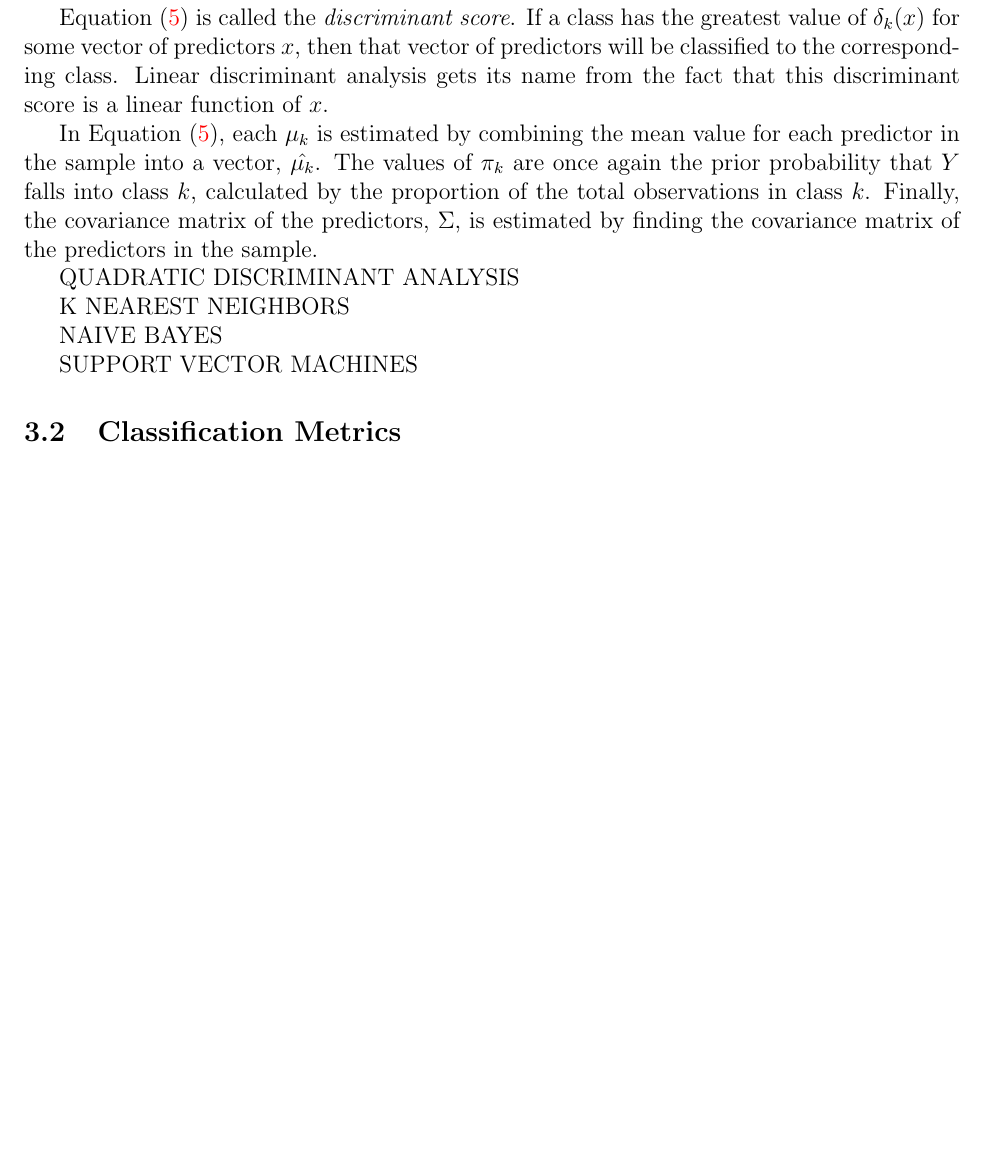
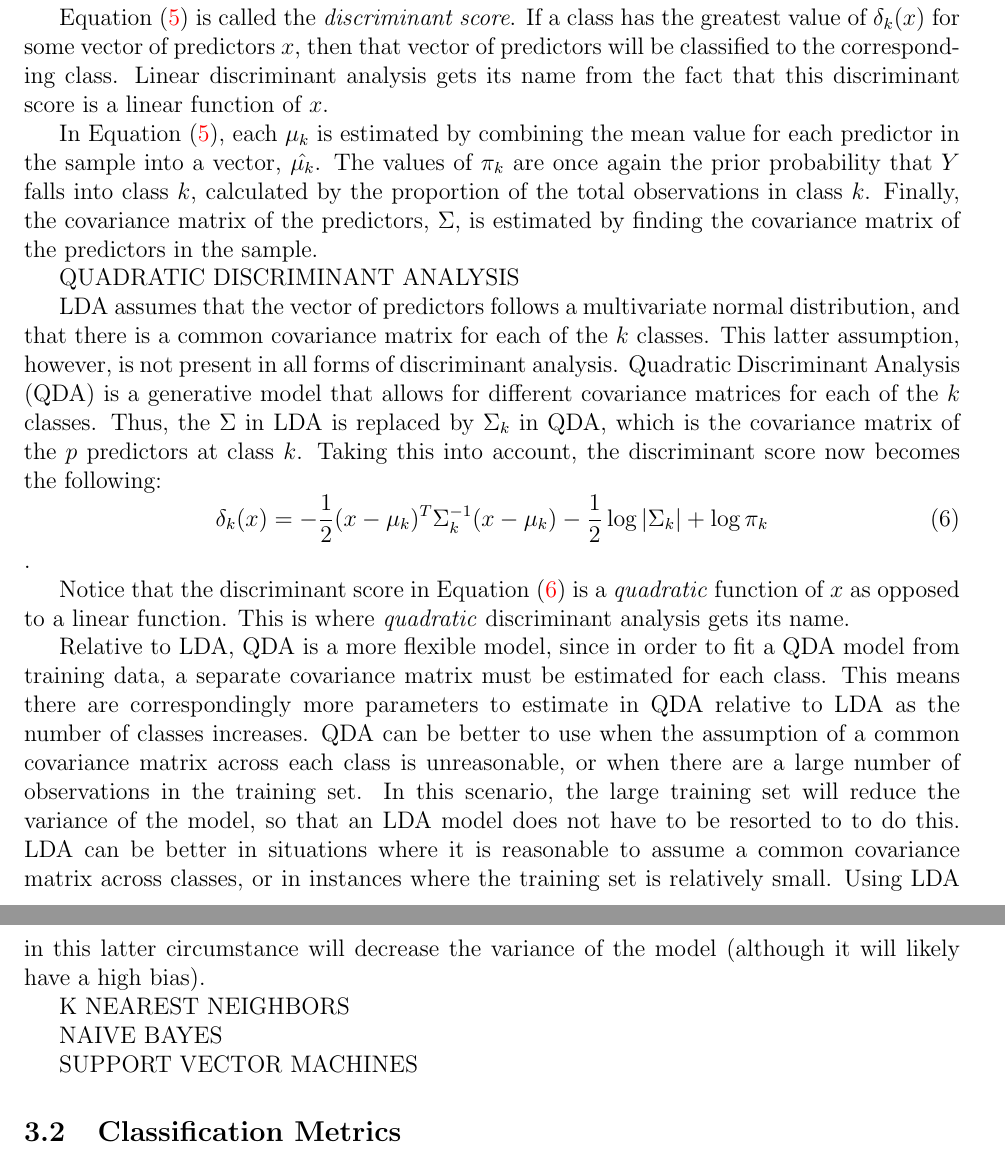
Before and after one commit to statds/course-paper-or-presentation-seanmurph21, a LaTeX paper (manuscript/classmethodsmanuscript.tex): part of page 5 of 6 before the commit and two parts of pages 5 and 6 of 6 after it, the two joined at a grey line, cut so that both start at the same text, the shorter picture padded with empty space. Compiled offline with pdfLaTeX.

Commit message:
added the section on quadratic discriminant analysis

```diff
--- a/manuscript/classmethodsmanuscript.tex
+++ b/manuscript/classmethodsmanuscript.tex
@@ -260,6 +260,35 @@ predictors in the sample.
 
 QUADRATIC DISCRIMINANT ANALYSIS
 
+LDA assumes that the vector of predictors follows a multivariate normal distribution,
+and that there is a common covariance matrix for each of the $k$ classes.  This latter
+assumption, however, is not present in all forms of discriminant analysis.  Quadratic
+Discriminant Analysis (QDA) is a generative model that allows for different covariance
+matrices for each of the $k$ classes.  Thus, the $\Sigma$ in LDA is replaced by
+$\Sigma_k$ in QDA, which is the covariance matrix of the $p$ predictors at class $k$.
+Taking this into account, the discriminant score now becomes the following:
+\begin{equation}
+  \label{eq:disscore2}
+  \delta_k(x) = -\frac {1} {2} (x - \mu_k) ^ T \Sigma_k ^ {-1} (x - \mu_k) -\frac {1} {2}
+  \log {|\Sigma_k|} + \log {\pi_k}
+\end{equation}.
+
+Notice that the discriminant score in Equation~\eqref{eq:disscore2} is a
+\textit{quadratic} function of $x$ as opposed to a linear function.  This is where
+\textit{quadratic} discriminant analysis gets its name.
+
+Relative to LDA, QDA is a more flexible model, since in order to fit a QDA model from
+training data, a separate covariance matrix must be estimated for each class.  This
+means there are correspondingly more parameters to estimate in QDA relative to LDA as
+the number of classes increases.  QDA can be better to use when the assumption of a
+common covariance matrix across each class is unreasonable, or when there are a large
+number of observations in the training set.  In this scenario, the large training set
+will reduce the variance of the model, so that an LDA model does not have to be resorted
+to to do this.  LDA can be better in situations where it is reasonable to assume a
+common covariance matrix across classes, or in instances where the training set is
+relatively small.  Using LDA in this latter circumstance will decrease the variance of
+the model (although it will likely have a high bias).
+
 K NEAREST NEIGHBORS
 
 NAIVE BAYES
```
